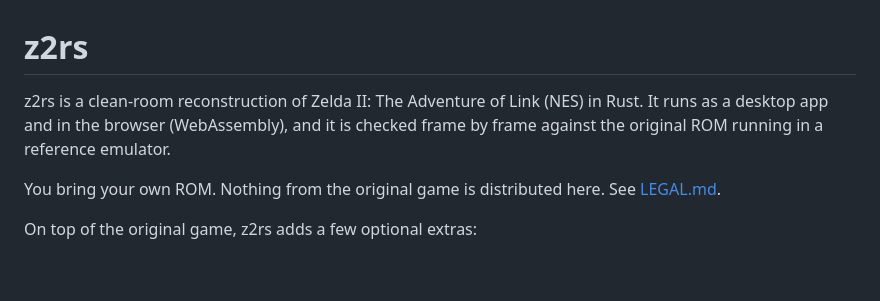
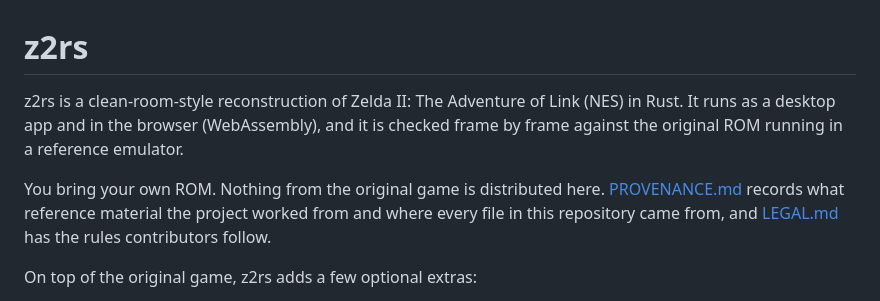
Before and after one commit to troyedwardsjr/z2rs, a Markdown page: README.md, the part around the change. GitHub-like rendering; blank space fills up the shorter version.

```diff
--- a/README.md
+++ b/README.md
@@ -1,8 +1,8 @@
 # z2rs
 
-z2rs is a clean-room reconstruction of Zelda II: The Adventure of Link (NES) in Rust. It runs as a desktop app and in the browser (WebAssembly), and it is checked frame by frame against the original ROM running in a reference emulator.
+z2rs is a clean-room-style reconstruction of Zelda II: The Adventure of Link (NES) in Rust. It runs as a desktop app and in the browser (WebAssembly), and it is checked frame by frame against the original ROM running in a reference emulator.
 
-You bring your own ROM. Nothing from the original game is distributed here. See [LEGAL.md](LEGAL.md).
+You bring your own ROM. Nothing from the original game is distributed here. [PROVENANCE.md](PROVENANCE.md) records what reference material the project worked from and where every file in this repository came from, and [LEGAL.md](LEGAL.md) has the rules contributors follow.
 
 On top of the original game, z2rs adds a few optional extras:
 
```
Also changed, not shown: CONTRIBUTING.md (+2 -0 lines), PROVENANCE.md (added, +122 -0 lines).
